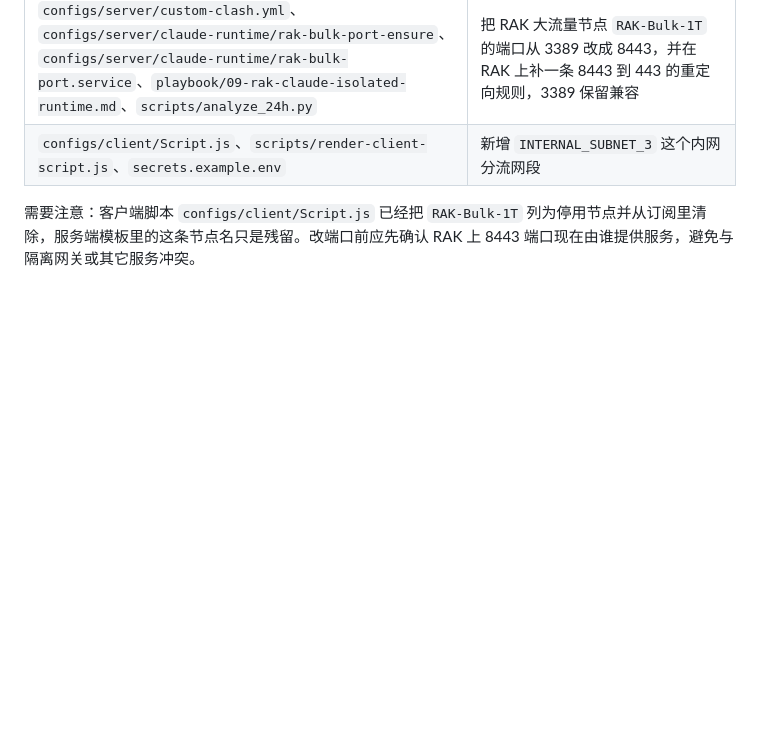
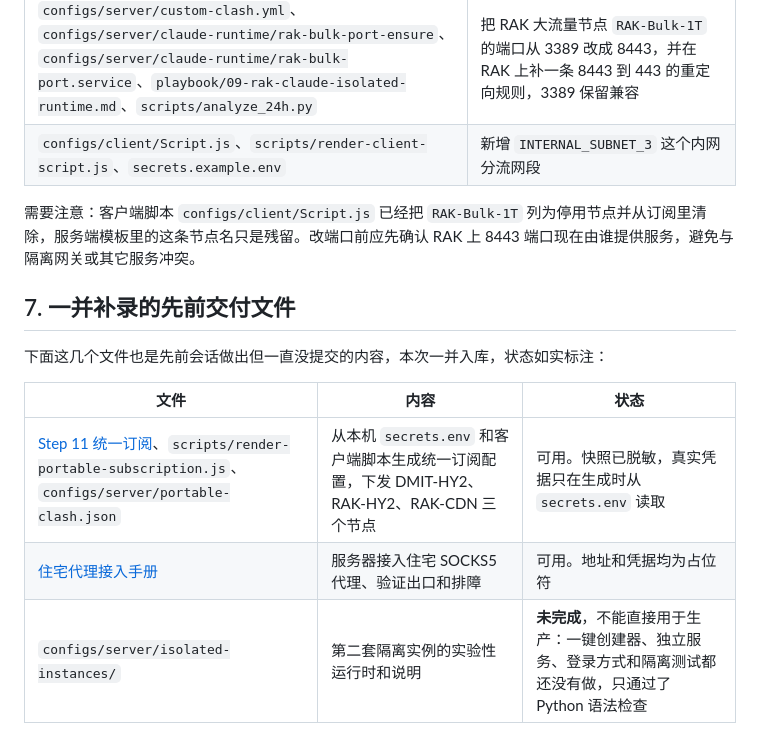
Before and after one commit to Arismemo/dmit, a Markdown page: SESSION-SUMMARY-2026-11-04.md, the part around the change. Rendered like a GitHub page; blank space fills up the shorter version.

Commit message:
文档: 补记先前会话遗留的交付文件与状态

```diff
--- a/SESSION-SUMMARY-2026-11-04.md
+++ b/SESSION-SUMMARY-2026-11-04.md
@@ -72,3 +72,13 @@
 | `configs/client/Script.js`、`scripts/render-client-script.js`、`secrets.example.env` | 新增 `INTERNAL_SUBNET_3` 这个内网分流网段 |
 
 需要注意：客户端脚本 `configs/client/Script.js` 已经把 `RAK-Bulk-1T` 列为停用节点并从订阅里清除，服务端模板里的这条节点名只是残留。改端口前应先确认 RAK 上 8443 端口现在由谁提供服务，避免与隔离网关或其它服务冲突。
+
+## 7. 一并补录的先前交付文件
+
+下面这几个文件也是先前会话做出但一直没提交的内容，本次一并入库，状态如实标注：
+
+| 文件 | 内容 | 状态 |
+|---|---|---|
+| [Step 11 统一订阅](playbook/11-unified-subscription.md)、`scripts/render-portable-subscription.js`、`configs/server/portable-clash.json` | 从本机 `secrets.env` 和客户端脚本生成统一订阅配置，下发 DMIT-HY2、RAK-HY2、RAK-CDN 三个节点 | 可用。快照已脱敏，真实凭据只在生成时从 `secrets.env` 读取 |
+| [住宅代理接入手册](playbook/residential-proxy-guide.md) | 服务器接入住宅 SOCKS5 代理、验证出口和排障 | 可用。地址和凭据均为占位符 |
+| `configs/server/isolated-instances/` | 第二套隔离实例的实验性运行时和说明 | **未完成**，不能直接用于生产：一键创建器、独立服务、登录方式和隔离测试都还没有做，只通过了 Python 语法检查 |
```
